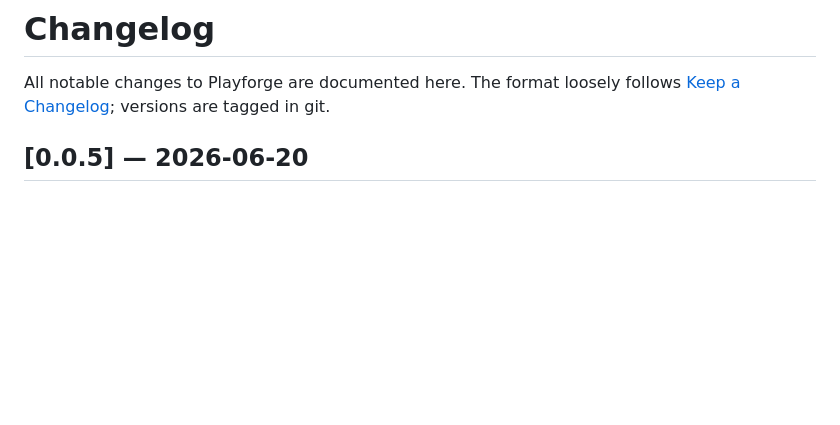
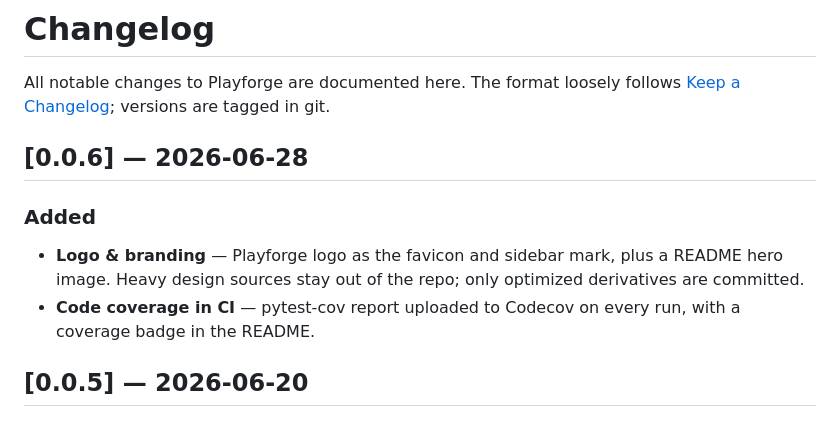
Before and after one commit to mar0ls/playforge, a Markdown page: CHANGELOG.md, the part around the change. Rendered like a GitHub page; blank space fills up the shorter version.

Commit message:
docs: changelog for 0.0.6 (branding + CI coverage)

```diff
--- a/CHANGELOG.md
+++ b/CHANGELOG.md
@@ -2,6 +2,15 @@
 
 All notable changes to Playforge are documented here. The format loosely follows
 [Keep a Changelog](https://keepachangelog.com/); versions are tagged in git.
+
+## [0.0.6] — 2026-06-28
+
+### Added
+- **Logo & branding** — Playforge logo as the favicon and sidebar mark, plus a
+  README hero image. Heavy design sources stay out of the repo; only optimized
+  derivatives are committed.
+- **Code coverage in CI** — pytest-cov report uploaded to Codecov on every run,
+  with a coverage badge in the README.
 
 ## [0.0.5] — 2026-06-20
 
```
